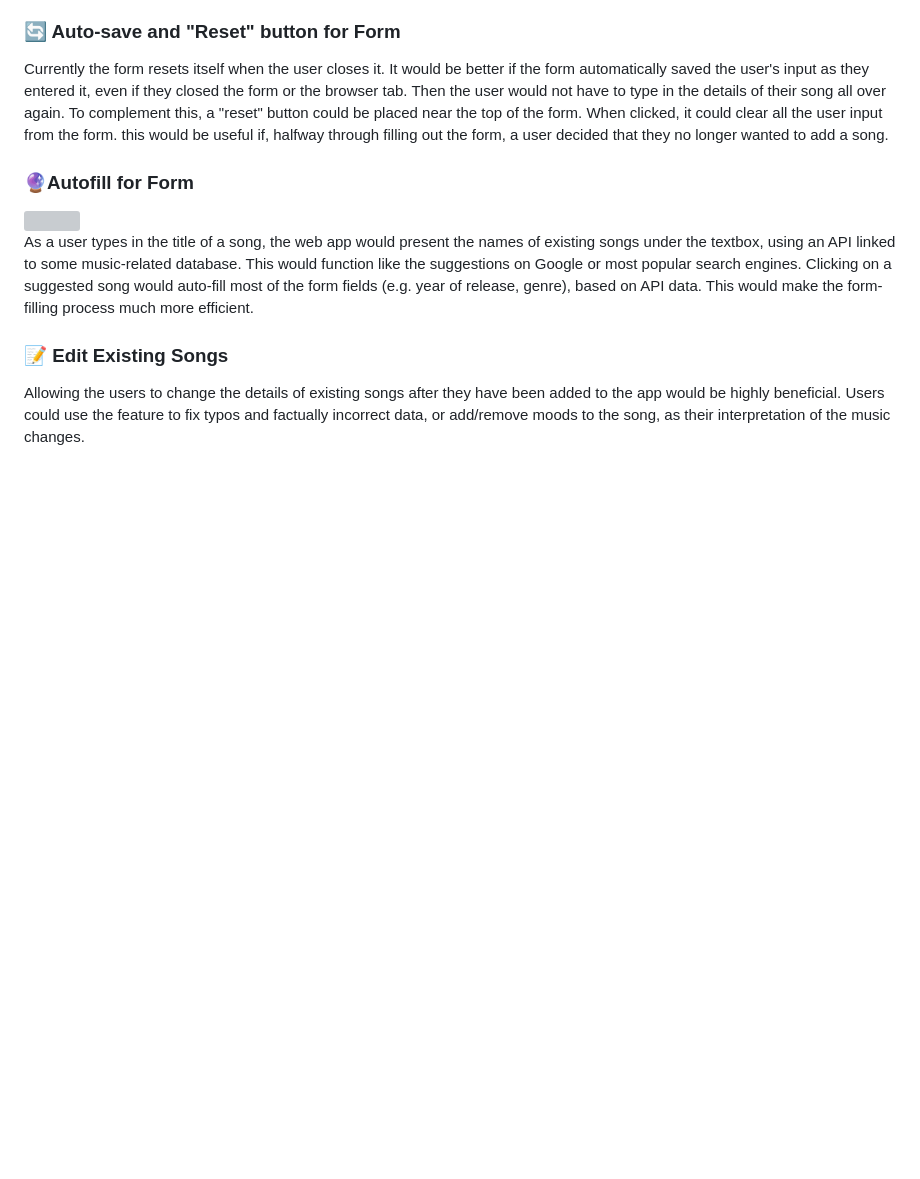
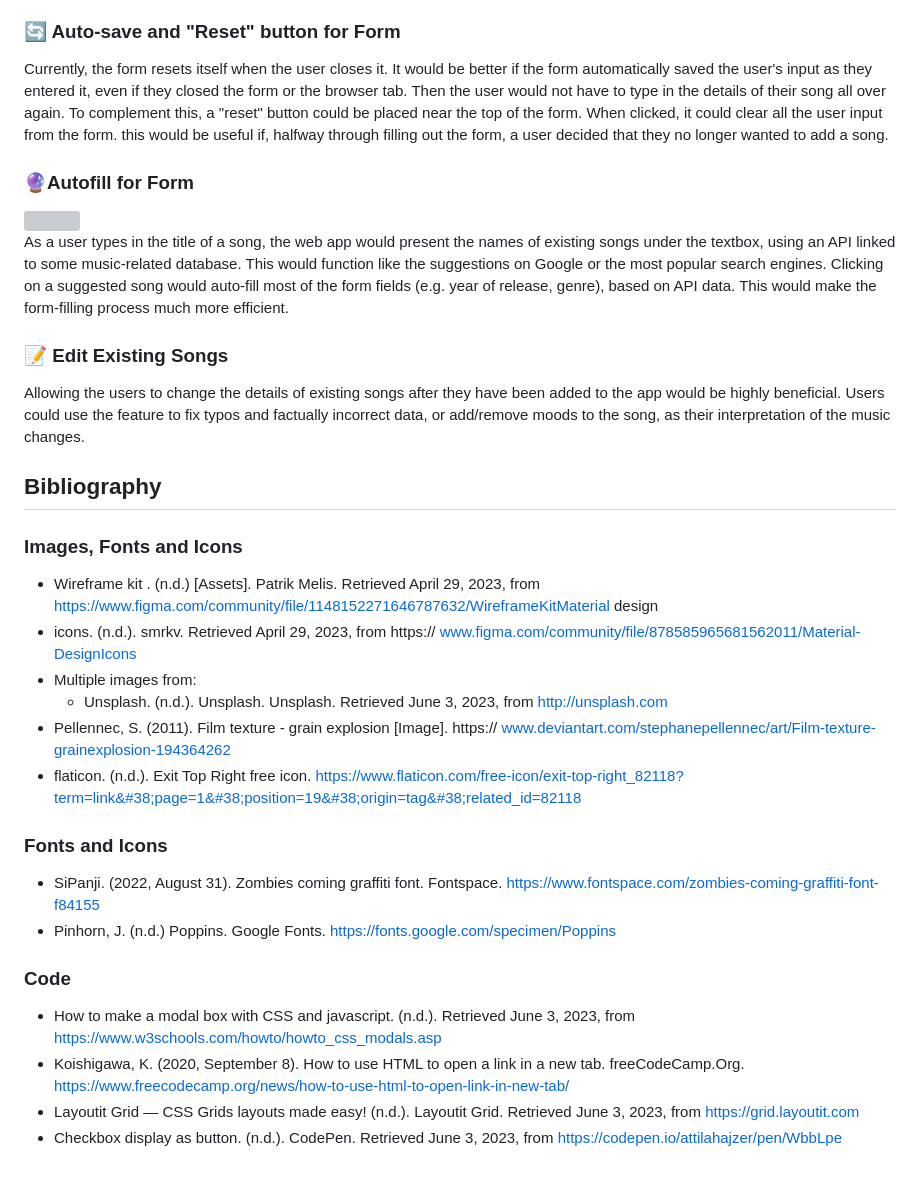
Before and after one commit to David-Liu-Again/fliu5044-tracker, a Markdown page: README.md, the part around one of its changes. GitHub-like rendering; blank space fills up the shorter version; grey boxes are pictures that could not be loaded.

```diff
--- a/README.md
+++ b/README.md
@@ -78,11 +78,30 @@ This functionality is found in most search engines and music streaming websites.
 
 ###  🔄 Auto-save and "Reset" button for Form
-Currently the form resets itself when the user closes it. It would be better if the form automatically saved the user's input as they entered it, even if they closed the form or the browser tab. Then the user would not have to type in the details of their song all over again. To complement this, a "reset" button could be placed near the top of the form. When clicked, it could clear all the user input from the form. this would be useful if, halfway through filling out the form, a user decided that they no longer wanted to add a song.
+Currently, the form resets itself when the user closes it. It would be better if the form automatically saved the user's input as they entered it, even if they closed the form or the browser tab. Then the user would not have to type in the details of their song all over again. To complement this, a "reset" button could be placed near the top of the form. When clicked, it could clear all the user input from the form. this would be useful if, halfway through filling out the form, a user decided that they no longer wanted to add a song.
 
 ### 🔮Autofill for Form
 <img src="https://github.com/David-Liu-Again/fliu5044-tracker/assets/128761089/db280760-fc09-4d39-bc1d-2ab3419dfff8"  width="400" height="auto" style="margin = 0 auto">
 
-As a user types in the title of a song, the web app would present the names of existing songs under the textbox, using an API linked to some music-related database. This would function like the suggestions on Google or most popular search engines. Clicking on a suggested song would auto-fill most of the form fields (e.g. year of release, genre), based on API data. This would make the form-filling process much more efficient.
+As a user types in the title of a song, the web app would present the names of existing songs under the textbox, using an API linked to some music-related database. This would function like the suggestions on Google or the most popular search engines. Clicking on a suggested song would auto-fill most of the form fields (e.g. year of release, genre), based on API data. This would make the form-filling process much more efficient.
 
 ### 📝 Edit Existing Songs
 Allowing the users to change the details of existing songs after they have been added to the app would be highly beneficial. Users could use the feature to fix typos and factually incorrect data, or add/remove moods to the song, as their interpretation of the music changes.
+
+## Bibliography
+### Images, Fonts and Icons
++ Wireframe kit . (n.d.) [Assets]. Patrik Melis. Retrieved April 29, 2023, from https://www.figma.com/community/file/1148152271646787632/WireframeKitMaterial design
++ icons. (n.d.). smrkv. Retrieved April 29, 2023, from https:// www.figma.com/community/file/878585965681562011/Material-DesignIcons
++ Multiple images from:
+  + Unsplash. (n.d.). Unsplash. Unsplash. Retrieved June 3, 2023, from http://unsplash.com
++  Pellennec, S. (2011). Film texture - grain explosion [Image]. https:// www.deviantart.com/stephanepellennec/art/Film-texture-grainexplosion-194364262
++  flaticon. (n.d.). Exit Top Right free icon. https://www.flaticon.com/free-icon/exit-top-right_82118?term=link&#38;page=1&#38;position=19&#38;origin=tag&#38;related_id=82118
+
+### Fonts and Icons
++  SiPanji. (2022, August 31). Zombies coming graffiti font. Fontspace. https://www.fontspace.com/zombies-coming-graffiti-font-f84155
++ Pinhorn, J. (n.d.) Poppins. Google Fonts. https://fonts.google.com/specimen/Poppins
+
+### Code
++   How to make a modal box with CSS and javascript. (n.d.). Retrieved June 3, 2023, from https://www.w3schools.com/howto/howto_css_modals.asp
++   Koishigawa, K. (2020, September 8). How to use HTML to open a link in a new tab. freeCodeCamp.Org. https://www.freecodecamp.org/news/how-to-use-html-to-open-link-in-new-tab/
++   Layoutit Grid — CSS Grids layouts made easy! (n.d.). Layoutit Grid. Retrieved June 3, 2023, from https://grid.layoutit.com
++   Checkbox display as button. (n.d.). CodePen. Retrieved June 3, 2023, from https://codepen.io/attilahajzer/pen/WbbLpe
```
Also changed, not shown: other parts of README.md (+15 -15 lines).
